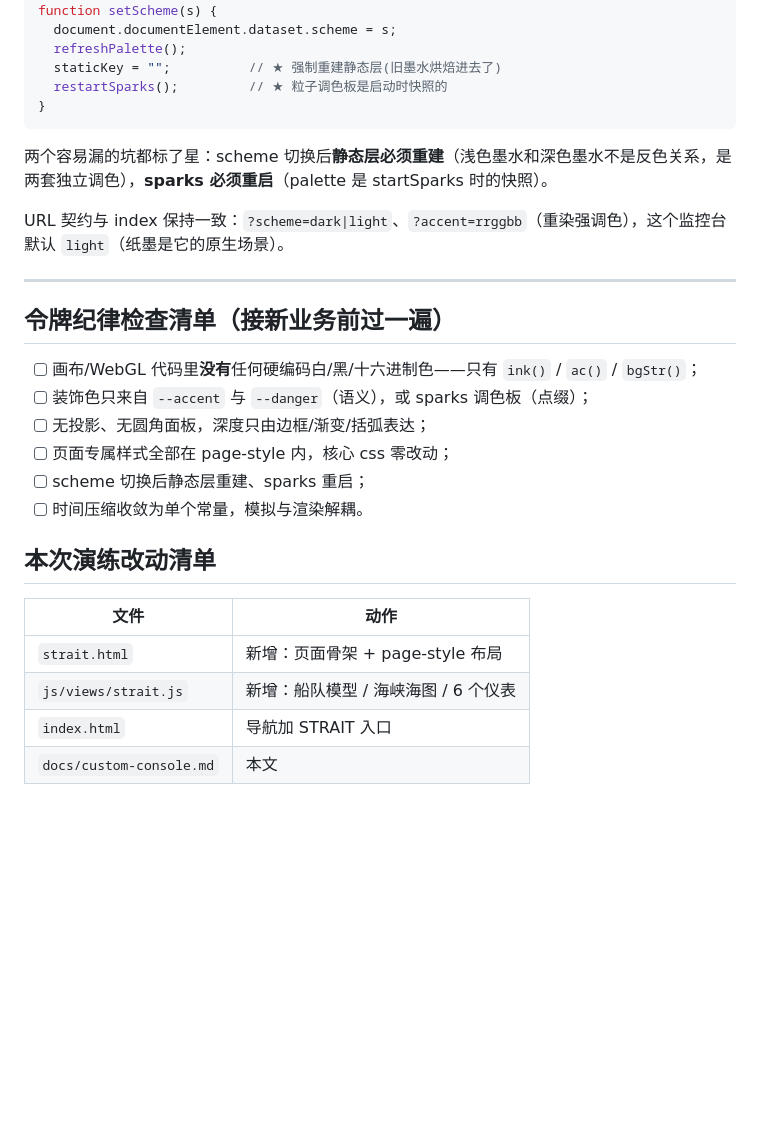
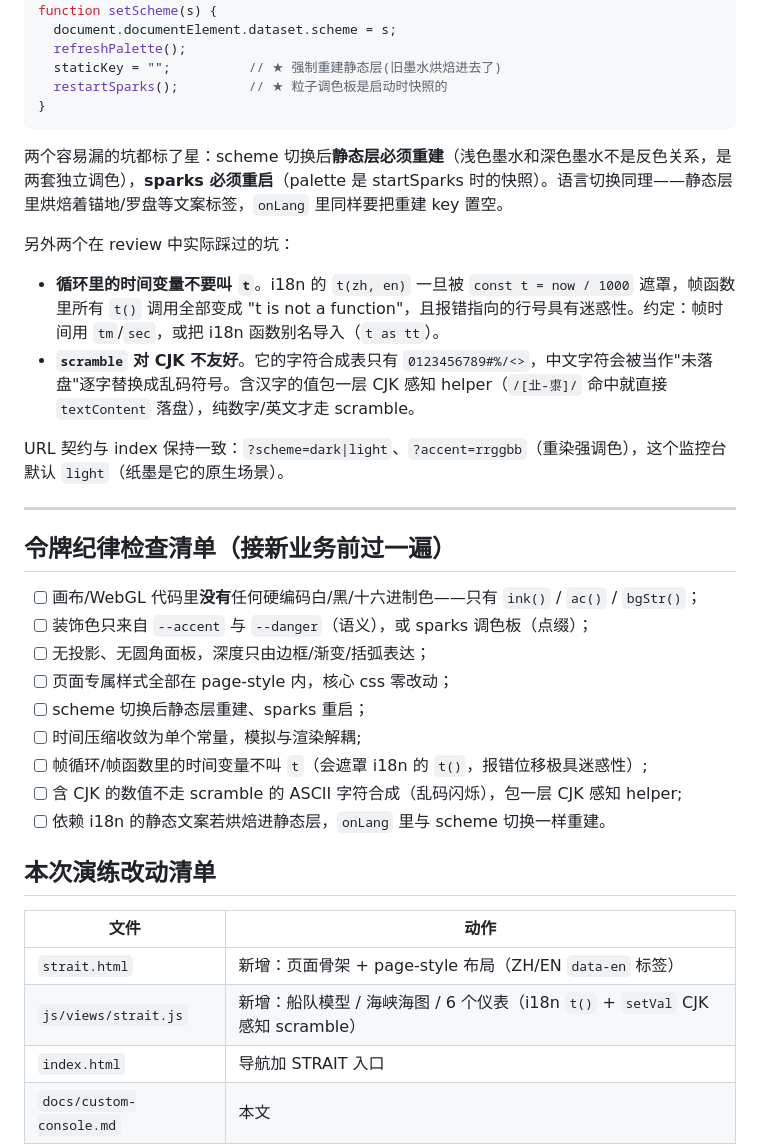
Before and after one commit to LosEcher/hud-console-framework, a Markdown page: docs/custom-console.md, the part around the change. Drawn GitHub-style; blank space fills up the shorter version.

Commit message:
docs: hard-won pitfalls into custom-console checklist
- frame time var must not be named t (shadows i18n t(), misleading error)
- CJK values need a scramble bypass (ASCII glyph garbling)
- i18n-baked static labels rebuild on onLang like scheme switches

````diff
--- a/docs/custom-console.md
+++ b/docs/custom-console.md
@@ -69,7 +69,12 @@ function setScheme(s) {
 }
 ```
 
-两个容易漏的坑都标了星：scheme 切换后**静态层必须重建**（浅色墨水和深色墨水不是反色关系，是两套独立调色），**sparks 必须重启**（palette 是 startSparks 时的快照）。
+两个容易漏的坑都标了星：scheme 切换后**静态层必须重建**（浅色墨水和深色墨水不是反色关系，是两套独立调色），**sparks 必须重启**（palette 是 startSparks 时的快照）。语言切换同理——静态层里烘焙着锚地/罗盘等文案标签，`onLang` 里同样要把重建 key 置空。
+
+另外两个在 review 中实际踩过的坑：
+
+- **循环里的时间变量不要叫 `t`**。i18n 的 `t(zh, en)` 一旦被 `const t = now / 1000` 遮罩，帧函数里所有 `t()` 调用全部变成 "t is not a function"，且报错指向的行号具有迷惑性。约定：帧时间用 `tm`/`sec`，或把 i18n 函数别名导入（`t as tt`）。
+- **`scramble` 对 CJK 不友好**。它的字符合成表只有 `0123456789#%/<>`，中文字符会被当作"未落盘"逐字替换成乱码符号。含汉字的值包一层 CJK 感知 helper（`/[㐀-鿿]/` 命中就直接 `textContent` 落盘），纯数字/英文才走 scramble。
 
 URL 契约与 index 保持一致：`?scheme=dark|light`、`?accent=rrggbb`（重染强调色），这个监控台默认 `light`（纸墨是它的原生场景）。
 
@@ -82,13 +87,16 @@ URL 契约与 index 保持一致：`?scheme=dark|light`、`?accent=rrggbb`（重
 - [ ] 无投影、无圆角面板，深度只由边框/渐变/括弧表达；
 - [ ] 页面专属样式全部在 page-style 内，核心 css 零改动；
 - [ ] scheme 切换后静态层重建、sparks 重启；
-- [ ] 时间压缩收敛为单个常量，模拟与渲染解耦。
+- [ ] 时间压缩收敛为单个常量，模拟与渲染解耦;
+- [ ] 帧循环/帧函数里的时间变量不叫 `t`（会遮罩 i18n 的 `t()`，报错位移极具迷惑性）;
+- [ ] 含 CJK 的数值不走 scramble 的 ASCII 字符合成（乱码闪烁），包一层 CJK 感知 helper;
+- [ ] 依赖 i18n 的静态文案若烘焙进静态层，`onLang` 里与 scheme 切换一样重建。
 
 ## 本次演练改动清单
 
 | 文件 | 动作 |
 |---|---|
-| `strait.html` | 新增：页面骨架 + page-style 布局 |
-| `js/views/strait.js` | 新增：船队模型 / 海峡海图 / 6 个仪表 |
+| `strait.html` | 新增：页面骨架 + page-style 布局（ZH/EN `data-en` 标签） |
+| `js/views/strait.js` | 新增：船队模型 / 海峡海图 / 6 个仪表（i18n `t()` + `setVal` CJK 感知 scramble） |
 | `index.html` | 导航加 STRAIT 入口 |
 | `docs/custom-console.md` | 本文 |
````
